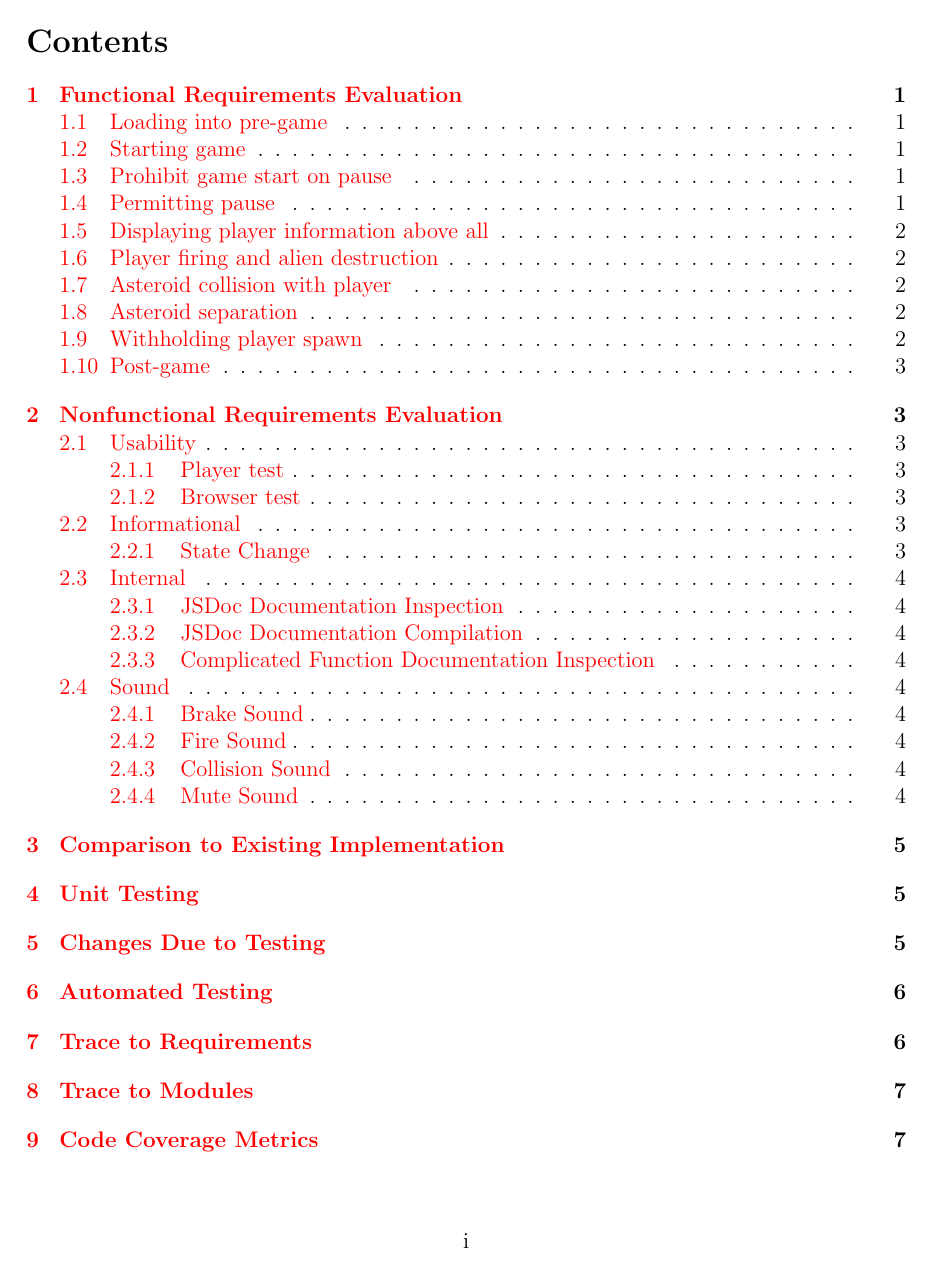
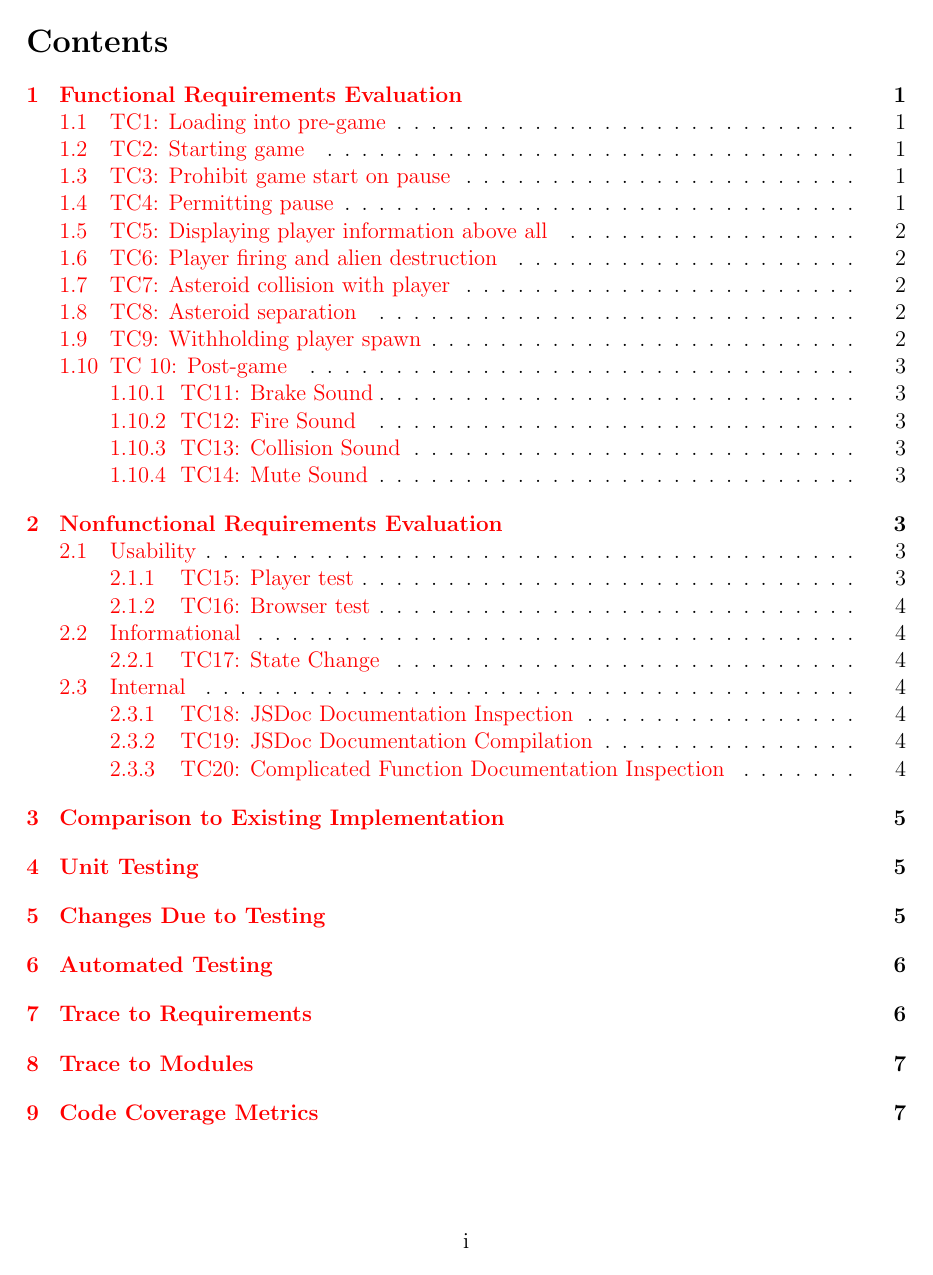
Before and after one commit to momaji/Staroids, a LaTeX document (Doc/TestReport/TestReport.tex): page 2 of 11. The pictures show the PDF file Doc/TestReport/TestReport.pdf that the author committed with the source.

Commit message:
More updates

```diff
--- a/Doc/TestReport/TestReport.tex
+++ b/Doc/TestReport/TestReport.tex
@@ -68,13 +69,13 @@ Dec 5 & 0.45 & Traceability matrix for test cases to requirements\\
 This document is meant to show \\
 
 \section{Functional Requirements Evaluation}
-\subsection{Loading into pre-game}
+\subsection{TC1: Loading into pre-game}
 To test this functional requirement, we must verify that the game always starts in pre-game state.
 This can be verified by manual code inspection, as upon start-up,
 the code has no option but to begin in the pre-game phase. To see this,
  look at the "start" function in Staroids/src/gamestate.js.
  It sets the state to "pregame" on start, which cannot be avoided.
-\subsection{Starting game}
+\subsection{TC2: Starting game}
 To test this functional requirement, we must verify that for all Staroids game in the "pregame" state,
 they will be moved from the pregame state to the playing state within one second after pressing the spacebar.
 This can be verified by code inspection as well as manual testing.
@@ -83,14 +84,14 @@ The pregame state is also restrictive to what states can be reached from the pre
 so it has to move into the playing state within a second.
 This has also been the subject of extensive testing by many people,
 and all empirical evidence points to this behavior occurring consistently.
-\subsection{Prohibit game start on pause}
+\subsection{TC3: Prohibit game start on pause}
 To test this functional requirement, we must verify that when the game is paused,
 all game functions must stop, all inputs must not be accepted (except un-pause)
 and all game variables must be preserved.
 To test this, we can use a combination of code inspection,
 to verify that the paused state does not allow certain inputs and that it pauses the game state.
 This can also be verified by the teams testing, which shows that this behavior is consistent as well.
-\subsection{Permitting pause}
+\subsection{TC4: Permitting pause}
 To test this functional requirement, we must verify that the game will accept the pause input
 while the game is in a playing state.
 This can be verified by code inspection and manual bug testing.
@@ -99,41 +100,47 @@ nothing will obstruct the input or the game from changing state to paused.
 To test this, we tested how the game would respond to a series of pause commands during
 different times during the game execution, and from this testing,
 it seems like the pause commands works regardless of other situations.
-\subsection{Displaying player information above all}
+\subsection{TC5: Displaying player information above all}
 To test this functional requirement we must verify that the game always displays accurate user information, as well as verfying that the player info is drawn above all over graphical objects. To do this, we can use code inspection and manual testing. The code itself shows that the game info is displayed above all, as it drawn on top of all asteroids, players and bullets. Manual testing also confirms that this is held, as observation has shown that all objects are drawn under the player information.
-\subsection{Player firing and alien destruction}
+\subsection{TC6: Player firing and alien destruction}
 To test this functional requirement, we must verify that the game will remove the alien object from the screen once a player bullet collides with it. This can be verified by code inspection and manual testing. The code itself will show that there is a case in the alien object for when it occupies the same area on the screen as the player bullet, and in this case it set's its own state to die and removes itself from the sprites array. Manual testing also confirms this by seeing the alien removed from the screen and game. \\
-\subsection{Asteroid collision with player}
+\subsection{TC7: Asteroid collision with player}
 To test this functional requirement we must verify that when an asteroid collides with a player, both the player and the asteroid is destroyed. Asteroids are perfect circles, so checking collision is easy, as you can simply check the distance between center points, and if it is less than the combined radius of both objects, then you know that they have collided. This has been experimental verified quite intensely as all meaningful player actions use this code quite extensively.\\
-\subsection{Asteroid separation}
+\subsection{TC8: Asteroid separation}
 To test this functional requirement we must verify that any asteroid (that is not of the smallest size) that is destroyed breaks into 3 smaller asteroids, with random trajectories. This can be verified with code inspection, as collision checks the size of the asteroid before breaking, as well as manual testing, as in all the player testing we have had on the latest version, we have experienced no errors with asteroid separation.
-\subsection{Withholding player spawn}
+\subsection{TC9: Withholding player spawn}
 To test this functional requirement, we must verify that the player will not respawn if their is an adversary within 100 pixels of the spawn point. This can be verified by code inspection as well as manual testing. The code itself uses a modified version of the collision to test for this, so as that has been extensively tested, we know that the functionality is okay, so to test the logic, the team inspected the code, and made sure that all flags are correct and placed in the right spots.
-\subsection{Post-game}
+\subsection{TC 10: Post-game}
 To test this functional requirement, we must verify that once the player is dead, the game stops accepting input. Asteroids and aliens will still spawn, making the game more like a screensaver. We can verify that this occurs by code inspection by checking the post game state of the FSM. It shows that player inputs will no longer have
+\subsubsection{TC11: Brake Sound}
+Through playing Staroids numerous times and code inspection, it has been verified that the brake sound will only play when the user is applying the brakes. No Staroids edits were made because of the results of the test.
+\subsubsection{TC12: Fire Sound}
+Through playing Staroids numerous times and code inspection, it has been verified that the fire sound will only play when the user presses the fire button and a bullet is produced by the player's ship. No Staroids edits were made because of the results of the test.
+\subsubsection{TC13: Collision Sound}
+Through playing Staroids numerous times and code inspection, it has been verified that the collision sound will only play when asteroids collide with the player's and alien's ship. It is also played when an asteroid is destroyed, like expected. No Staroids edits were made because of the results of the test.
+\subsubsection{TC14: Mute Sound}
+Through playing Staroids and code inspection, the mute functionality was verified to be usable in any state at any time and will turn off game sounds globally. No Staroids edits were made because of the results of the test.
 
 \section{Nonfunctional Requirements Evaluation}
 
 \subsection{Usability}
 
-\subsubsection{Player test}
+\subsubsection{TC15: Player test}
 To test usability, playability and feel of the game, the Staroids team recruited ten outside people to play Staroids and give feedback. Several questions were asked of the test players, particularly about the feel of the game and how it played. The most common feedback we received related to the alien and the appearance of the ship. The alien was annoying and not a challenge to the play testers, so his spawn chance and times were reduced and he was made easier to hit. When the testers faced the new alien, there were much fewer complaints about him. The second large complaint from testers was the appearance of the ship. The ship, alien and asteroids used to be all white filled shapes with a black border. Testers often could not tell the direction the ship was facing, or even which object was their ship. To fix this, the ship was made narrower which helped show the front of the ship and the player ship and alien were made into solid black shapes so they are visible at a glance. The alien bullets and player bullets were more differentiated due to feedback as well.\\
 
-\subsubsection{Browser test}
+\subsubsection{TC16: Browser test}
 To test Staroids, the Staroids team used all major browsers for development and testing in an effort to notice Staroids bugs and issues that were specific to one browser. None were found.\\
 
 \subsection{Informational}
 
-\subsubsection{State Change}
+\subsubsection{TC17: State Change}
 The Staroids state transitions are programmed into the game, so through code inspection and testing, all state transitions were tested. An error involving the game starting while paused was found through this test.
 
 \subsection{Internal}
 
-\subsubsection{JSDoc Documentation Inspection}
+\subsubsection{TC18: JSDoc Documentation Inspection}
 Through code inspection it was determined that all functions and classes have been adequately for JSDoc and the comments follow the syntax of JSDoc. All code was also verified that it belonged in the most appropriate module. The only changes brought by this test were the correction of improper JSDoc syntax.
-\subsubsection{JSDoc Documentation Compilation}
+\subsubsection{TC19: JSDoc Documentation Compilation}
 Code inspection and referring to the JSDoc Documentation Guides allowed for the JSDoc program to correctly run on the Staroids source code and produce proper documentation. The only changes brought by this test were the correction of improper JSDoc syntax.
-\subsubsection{Complicated Function Documentation Inspection}
+\subsubsection{TC20: Complicated Function Documentation Inspection}
 An outside programmer was brought in to look at the source code of Staroids and ensured that the code was either self explanatory or sufficient comments were used
-
-\subsection{Sound}
@@ -147,5 +147,3 @@ Through playing Staroids numerous times and code inspection, it has been verifie
-\subsubsection{Mute Sound}
-Through playing Staroids and code inspection, the mute functionality was verified to be usable in any state at any time and will turn off game sounds globally. No Staroids edits were made because of the results of the test.
 
 \section{Comparison to Existing Implementation}
 
```
Also changed, not shown: Doc/TestReport/TestReport.pdf, Doc/TestReport/TestReport.tex (8 more changed lines), 1 other file.
